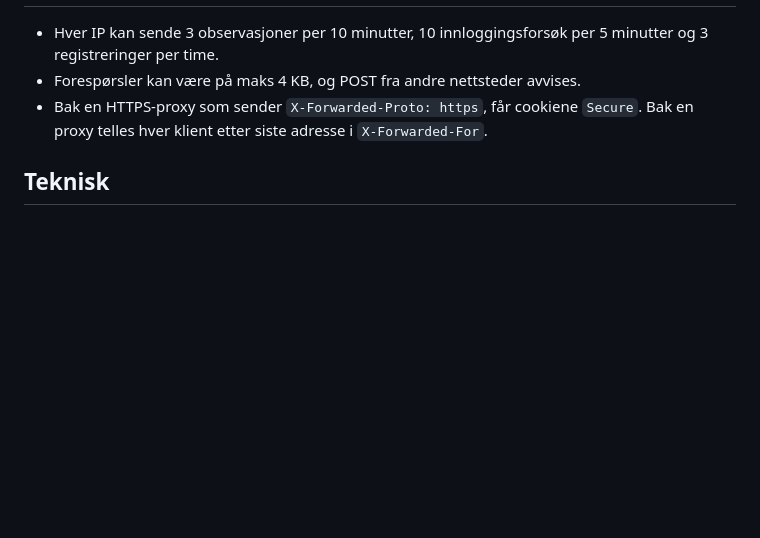
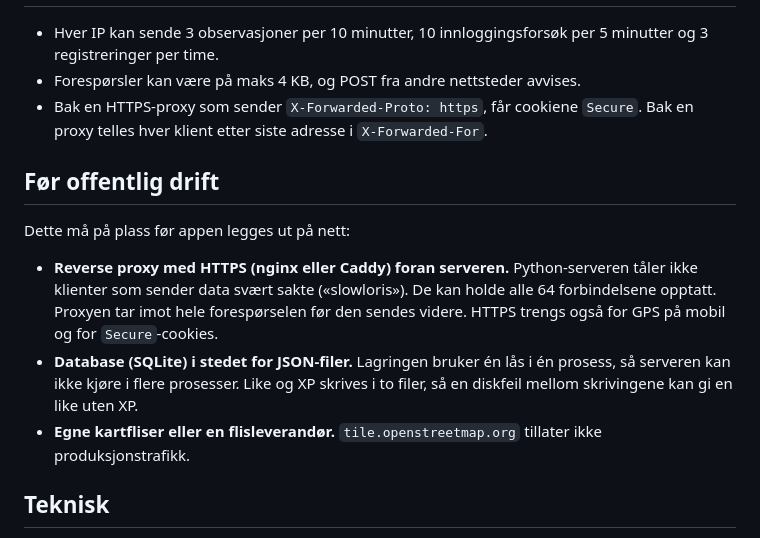
Before and after one commit to Jensbjorgo/BeeWare, a Markdown page: README.md, the part around the change. Drawn GitHub-style; blank space fills up the shorter version.

Commit message:
docs: list what must change before public deployment

```diff
--- a/README.md
+++ b/README.md
@@ -43,6 +43,20 @@ XP blir værende når observasjonen utløper.
 - Bak en HTTPS-proxy som sender `X-Forwarded-Proto: https`, får cookiene `Secure`.
   Bak en proxy telles hver klient etter siste adresse i `X-Forwarded-For`.
 
+## Før offentlig drift
+
+Dette må på plass før appen legges ut på nett:
+
+- **Reverse proxy med HTTPS (nginx eller Caddy) foran serveren.** Python-serveren tåler ikke
+  klienter som sender data svært sakte («slowloris»). De kan holde alle 64 forbindelsene
+  opptatt. Proxyen tar imot hele forespørselen før den sendes videre. HTTPS trengs også for
+  GPS på mobil og for `Secure`-cookies.
+- **Database (SQLite) i stedet for JSON-filer.** Lagringen bruker én lås i én prosess, så
+  serveren kan ikke kjøre i flere prosesser. Like og XP skrives i to filer, så en diskfeil
+  mellom skrivingene kan gi en like uten XP.
+- **Egne kartfliser eller en flisleverandør.** `tile.openstreetmap.org` tillater ikke
+  produksjonstrafikk.
+
 ## Teknisk
 
 - Backend: standardbibliotek i Python (`http.server` + JSON API)
```
